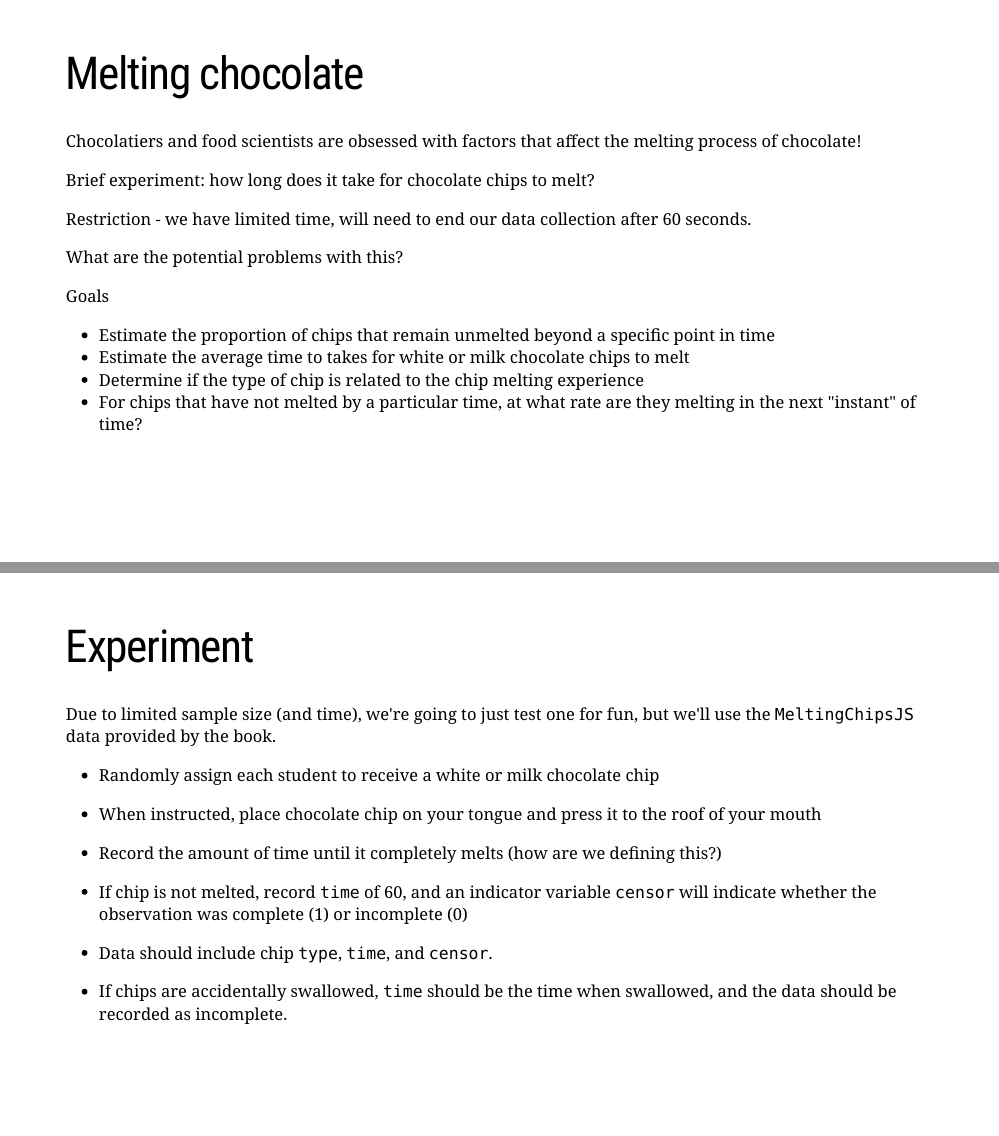
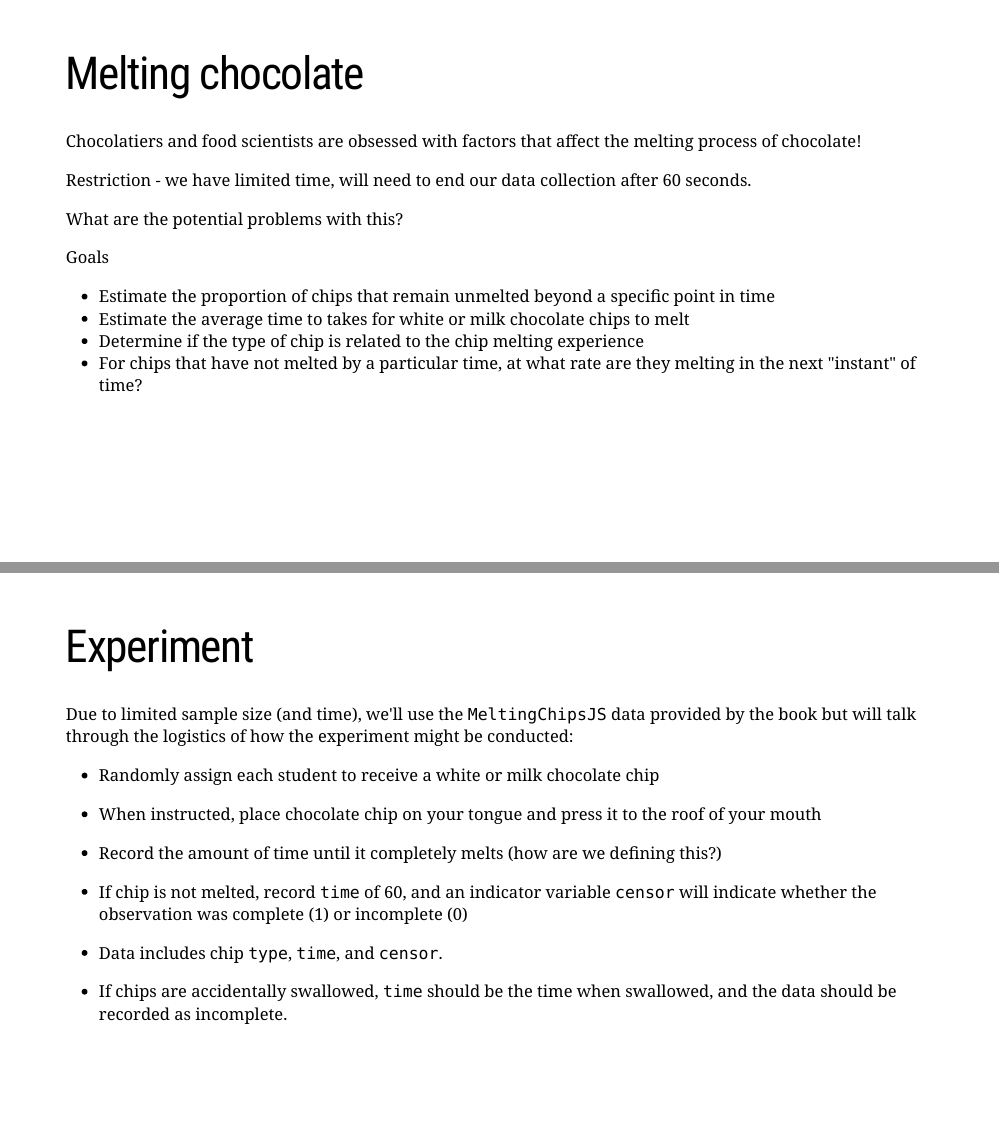
Before and after one commit to kgfitzgerald/MATH_350_SLIDES, an R Markdown document (Ch9-M350-slides.Rmd): pages 5 and 6 of 25, joined at a grey line. The pictures show the slides in the output file Ch9-M350-slides.html that the author committed with the source; the slides are laid out offline by our stand-in for remark.js, each with all of its steps uncovered, in fonts that may differ from those the slides ask for, and without slide numbers, shadows or browser add-ons; a font, style sheet, LaTeX package, included part or bibliography that could not be used is replaced or left out; library style sheets and scripts come from the installed R packages.

Commit message:
ch9 updates

```diff
--- a/Ch9-M350-slides.Rmd
+++ b/Ch9-M350-slides.Rmd
@@ -96,7 +96,7 @@ Chocolatiers and food scientists are obsessed with factors that affect the melti
 
 --
 
-Brief experiment: how long does it take for chocolate chips to melt?
+Experiment: how long does it take for chocolate chips to melt?
 
 --
 
@@ -117,7 +117,7 @@ Goals
 
 # Experiment
 
-Due to limited sample size (and time), we're going to just test one for fun, but we'll use the `MeltingChipsJS` data provided by the book.
+Due to limited sample size (and time), we'll use the `MeltingChipsJS` data provided by the book but will talk through the logistics of how the experiment might be conducted:
 
 + Randomly assign each student to receive a white or milk chocolate chip
 
@@ -135,7 +135,7 @@ Due to limited sample size (and time), we're going to just test one for fun, but
 
 --
 
-+ Data should include chip `type`, `time`, and `censor`.
++ Data includes chip `type`, `time`, and `censor`.
 
 --
 
```
Also changed, not shown: Ch9-M350-slides.html, Ch9-M350-slides_files/figure-html/unnamed-chunk-5-1.png (added), 2 other files.
